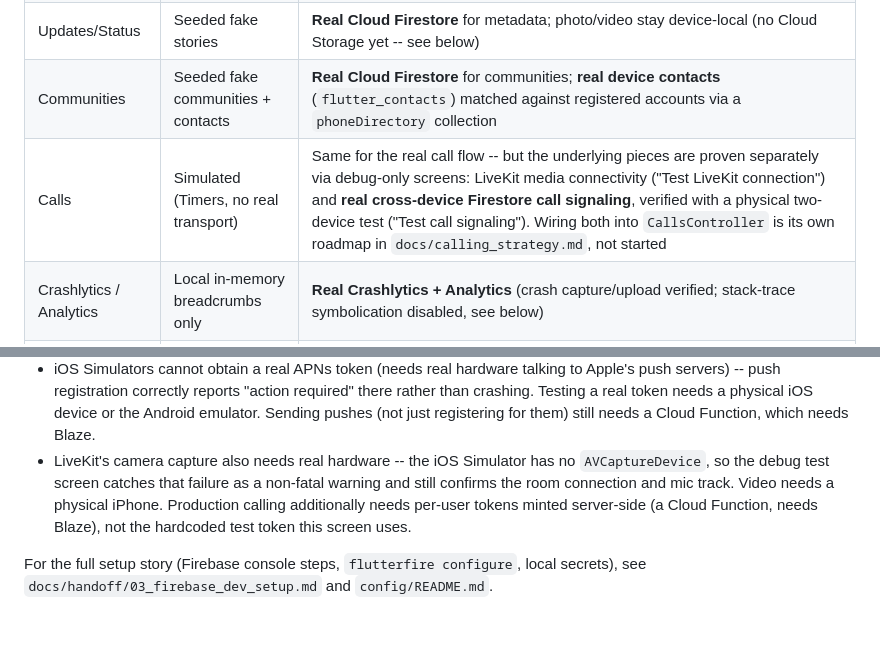
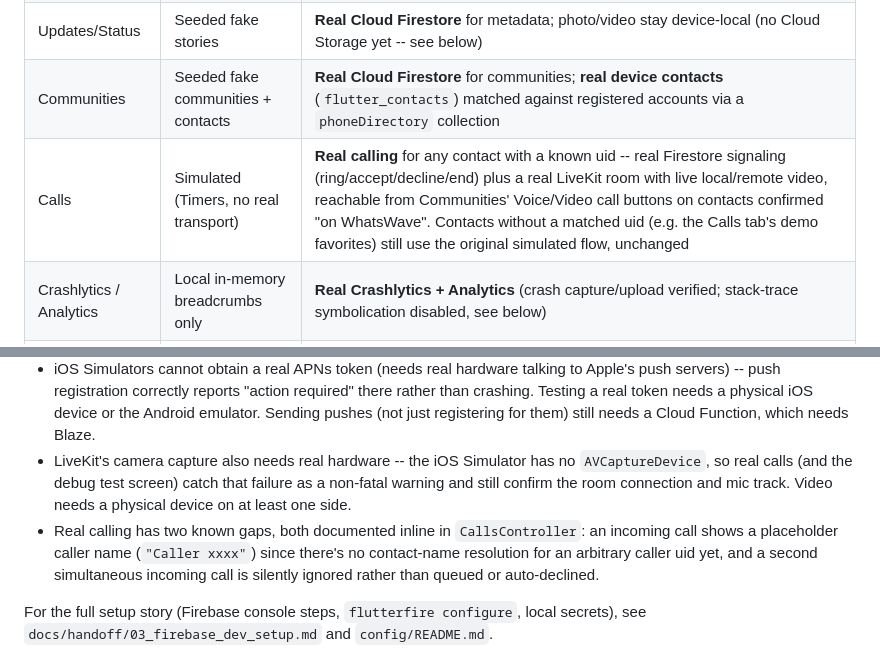
Before and after one commit to jaydev6228/whatswave-flutter, a Markdown page: README.md, 2 parts joined by grey strips. Rendered like a GitHub page; blank space fills up the shorter version.

Commit message:
Document Calls Slice B3 (real calling wired into CallsController)

```diff
--- a/README.md
+++ b/README.md
@@ -60,7 +60,7 @@ The app runs in two modes, switched at launch via `WW_BACKEND_TARGET` (see `conf
 | Chats | Seeded fake threads | **Real Cloud Firestore** (per-thread participant security rules) |
 | Updates/Status | Seeded fake stories | **Real Cloud Firestore** for metadata; photo/video stay device-local (no Cloud Storage yet -- see below) |
 | Communities | Seeded fake communities + contacts | **Real Cloud Firestore** for communities; **real device contacts** (`flutter_contacts`) matched against registered accounts via a `phoneDirectory` collection |
-| Calls | Simulated (Timers, no real transport) | Same for the real call flow -- but the underlying pieces are proven separately via debug-only screens: LiveKit media connectivity ("Test LiveKit connection") and **real cross-device Firestore call signaling**, verified with a physical two-device test ("Test call signaling"). Wiring both into `CallsController` is its own roadmap in `docs/calling_strategy.md`, not started |
+| Calls | Simulated (Timers, no real transport) | **Real calling** for any contact with a known uid -- real Firestore signaling (ring/accept/decline/end) plus a real LiveKit room with live local/remote video, reachable from Communities' Voice/Video call buttons on contacts confirmed "on WhatsWave". Contacts without a matched uid (e.g. the Calls tab's demo favorites) still use the original simulated flow, unchanged |
 | Crashlytics / Analytics | Local in-memory breadcrumbs only | **Real Crashlytics + Analytics** (crash capture/upload verified; stack-trace symbolication disabled, see below) |
 | Push (FCM/APNs) | Not implemented | **Real FCM token registration** (permission request, token fetch, written to `pushTokens/{uid}`) -- see below for a Simulator-specific limitation |
 
@@ -70,7 +70,8 @@ Known, deliberate scope decisions (each documented in the relevant repository/se
 - Crashlytics crash reports upload successfully but aren't automatically symbolicated -- `flutterfire configure`'s generated Xcode build phase assumes a Swift Package Manager checkout layout that didn't match this machine's Xcode version and broke every build, so it was reverted. See `FirebaseAppTelemetry`'s doc comment for the full story and a manual fallback.
 - Device-contact phone matching is a best-effort trailing-digits comparison, not real E.164 parsing -- see `core/utils/phone_number_matching.dart`.
 - iOS Simulators cannot obtain a real APNs token (needs real hardware talking to Apple's push servers) -- push registration correctly reports "action required" there rather than crashing. Testing a real token needs a physical iOS device or the Android emulator. Sending pushes (not just registering for them) still needs a Cloud Function, which needs Blaze.
-- LiveKit's camera capture also needs real hardware -- the iOS Simulator has no `AVCaptureDevice`, so the debug test screen catches that failure as a non-fatal warning and still confirms the room connection and mic track. Video needs a physical iPhone. Production calling additionally needs per-user tokens minted server-side (a Cloud Function, needs Blaze), not the hardcoded test token this screen uses.
+- LiveKit's camera capture also needs real hardware -- the iOS Simulator has no `AVCaptureDevice`, so real calls (and the debug test screen) catch that failure as a non-fatal warning and still confirm the room connection and mic track. Video needs a physical device on at least one side.
+- Real calling has two known gaps, both documented inline in `CallsController`: an incoming call shows a placeholder caller name (`"Caller xxxx"`) since there's no contact-name resolution for an arbitrary caller uid yet, and a second simultaneous incoming call is silently ignored rather than queued or auto-declined.
 
 For the full setup story (Firebase console steps, `flutterfire configure`, local secrets), see `docs/handoff/03_firebase_dev_setup.md` and `config/README.md`.
 
```
Also changed, not shown: docs/backend_integration_plan.md (+2 -1 lines).
